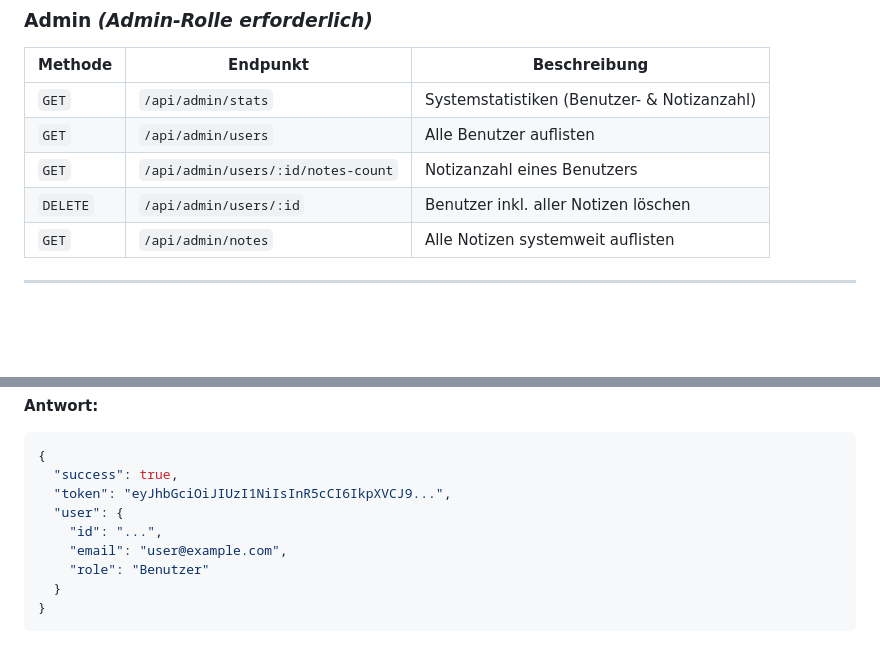
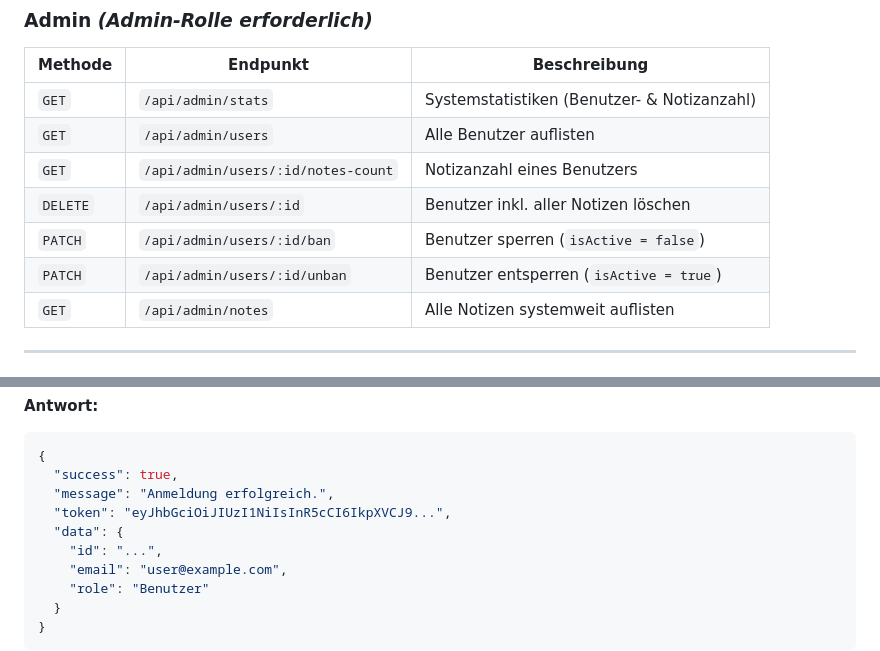
Before and after one commit to FelixDHBW/Neue-Datenbankkonzepte_Notizen-API, a Markdown page: README.md, 2 parts joined by grey strips. Rendered like a GitHub page; blank space fills up the shorter version.

Commit message:
Readme aktualisiert

````diff
--- a/README.md
+++ b/README.md
@@ -298,6 +298,8 @@ cd apps/frontend && npx vite --force
 | `GET` | `/api/admin/users` | Alle Benutzer auflisten |
 | `GET` | `/api/admin/users/:id/notes-count` | Notizanzahl eines Benutzers |
 | `DELETE` | `/api/admin/users/:id` | Benutzer inkl. aller Notizen löschen |
+| `PATCH` | `/api/admin/users/:id/ban` | Benutzer sperren (`isActive = false`) |
+| `PATCH` | `/api/admin/users/:id/unban` | Benutzer entsperren (`isActive = true`) |
 | `GET` | `/api/admin/notes` | Alle Notizen systemweit auflisten |
 
 ---
@@ -321,8 +323,9 @@ Content-Type: application/json
 ```json
 {
   "success": true,
+  "message": "Anmeldung erfolgreich.",
   "token": "eyJhbGciOiJIUzI1NiIsInR5cCI6IkpXVCJ9...",
-  "user": {
+  "data": {
     "id": "...",
     "email": "user@example.com",
     "role": "Benutzer"
````
